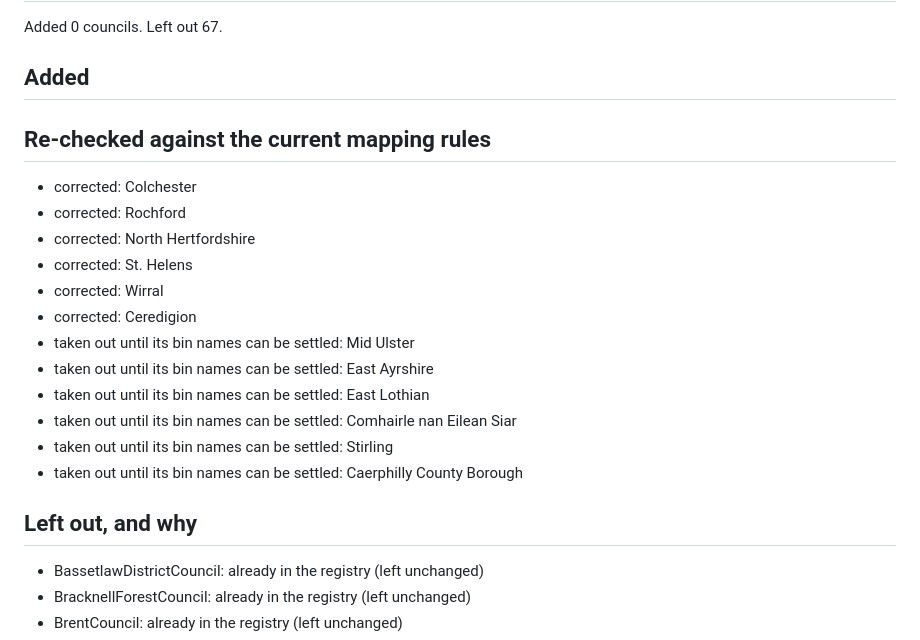
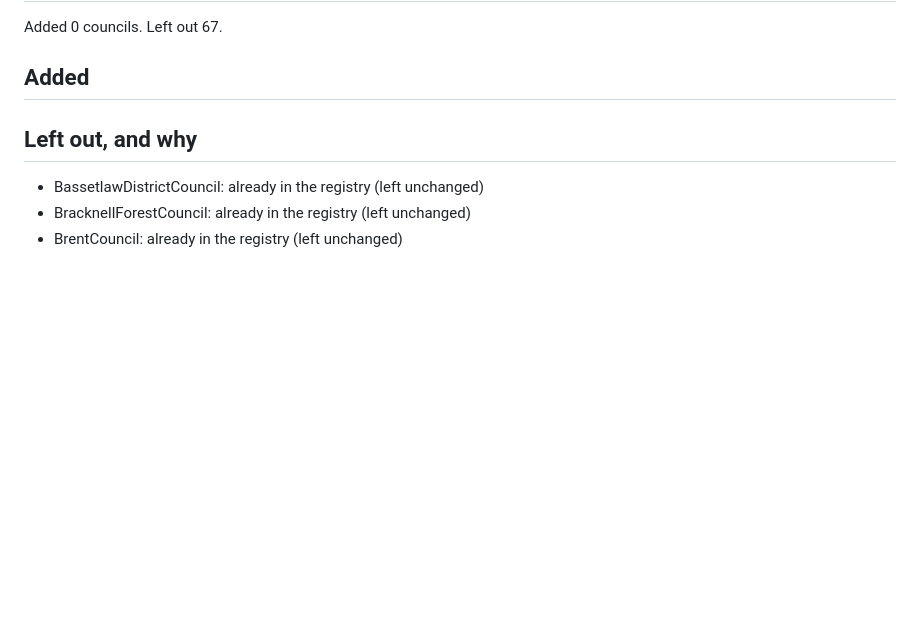
Before and after one commit to nialltm-bit/bin-day, a Markdown page: docs/spike-results/generated-registry-report.md, the part around the change. Drawn GitHub-style; blank space fills up the shorter version.

```diff
--- a/docs/spike-results/generated-registry-report.md
+++ b/docs/spike-results/generated-registry-report.md
@@ -4,21 +4,6 @@ Added 0 councils. Left out 67.
 
 ## Added
 
-
-## Re-checked against the current mapping rules
-
-- corrected: Colchester
-- corrected: Rochford
-- corrected: North Hertfordshire
-- corrected: St. Helens
-- corrected: Wirral
-- corrected: Ceredigion
-- taken out until its bin names can be settled: Mid Ulster
-- taken out until its bin names can be settled: East Ayrshire
-- taken out until its bin names can be settled: East Lothian
-- taken out until its bin names can be settled: Comhairle nan Eilean Siar
-- taken out until its bin names can be settled: Stirling
-- taken out until its bin names can be settled: Caerphilly County Borough
 
 ## Left out, and why
 
```
